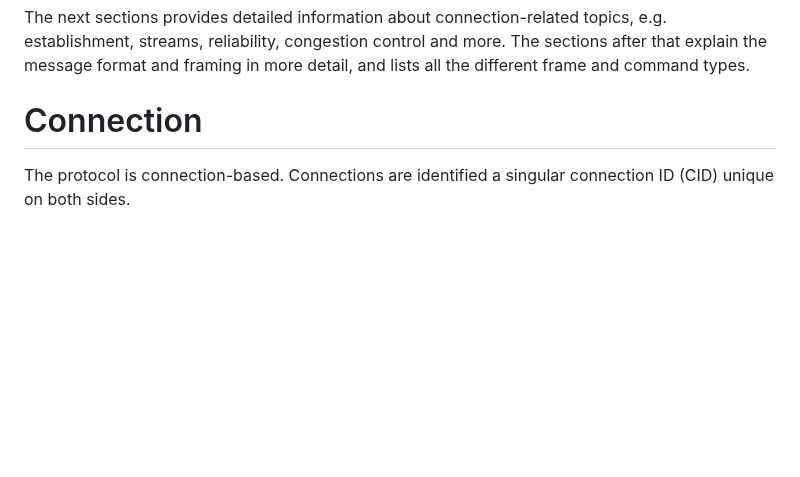
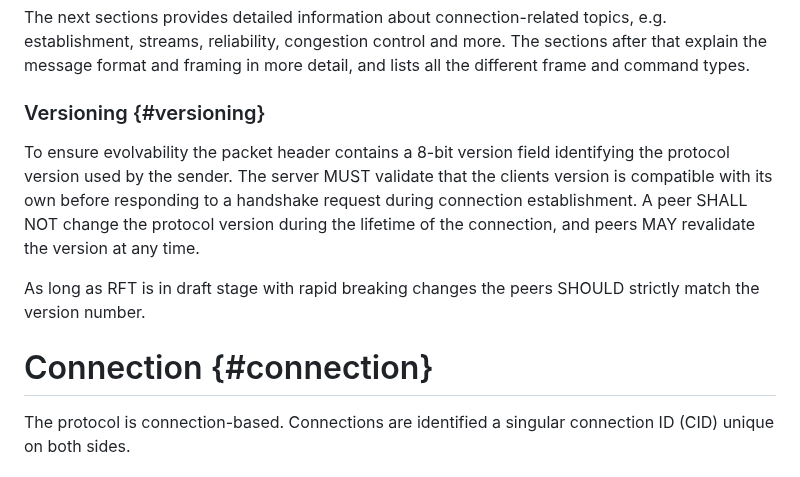
Before and after one commit to nStangl/robust-file-transfer, a Markdown page: specification/rft.md, the part around the change. Rendered like a GitHub page; blank space fills up the shorter version.

Commit message:
feat(spec): add versioning section
Signed-off-by: Sandro-Alessio Gierens <sandro@gierens.de>

```diff
--- a/specification/rft.md
+++ b/specification/rft.md
@@ -240,7 +240,19 @@ topics, e.g. establishment, streams, reliability, congestion control and more.
 The sections after that explain the message format and framing in more detail,
 and lists all the different frame and command types.
 
-# Connection
+### Versioning {#versioning}
+
+To ensure evolvability the packet header contains a 8-bit version field
+identifying the protocol version used by the sender. The server MUST validate
+that the clients version is compatible with its own before responding to
+a handshake request during connection establishment. A peer SHALL NOT change
+the protocol version during the lifetime of the connection, and peers MAY
+revalidate the version at any time.
+
+As long as RFT is in draft stage with rapid breaking changes the peers SHOULD
+strictly match the version number.
+
+# Connection {#connection}
 
 The protocol is connection-based. Connections are identified a singular
 connection ID (CID) unique on both sides.
```
